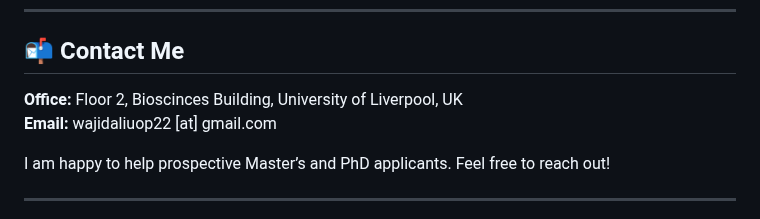
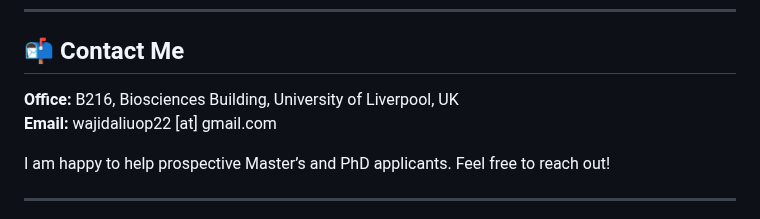
Before and after one commit to wajidali30/wajidali30.github.io, a Markdown page: index.md, the part around the change. Drawn GitHub-style.

```diff
--- a/index.md
+++ b/index.md
@@ -112,7 +112,7 @@ I come from an educationally disadvantaged background and have dedicated years t
 
 ## 📬 Contact Me
 
-**Office:** Floor 2, Bioscinces Building, University of Liverpool, UK
+**Office:** B216, Biosciences Building, University of Liverpool, UK
 **Email:** wajidaliuop22 [at] gmail.com
 
 I am happy to help prospective Master’s and PhD applicants. Feel free to reach out!
```
